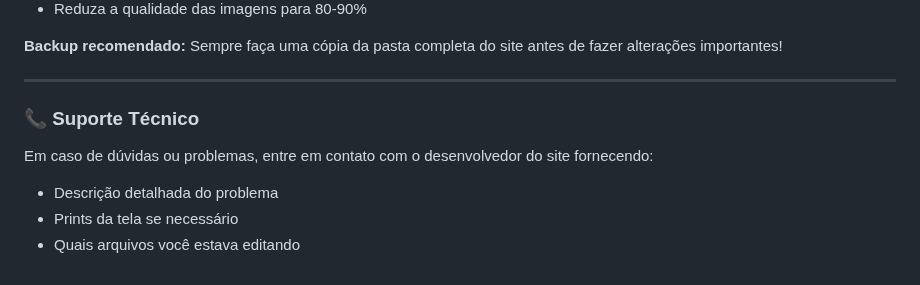
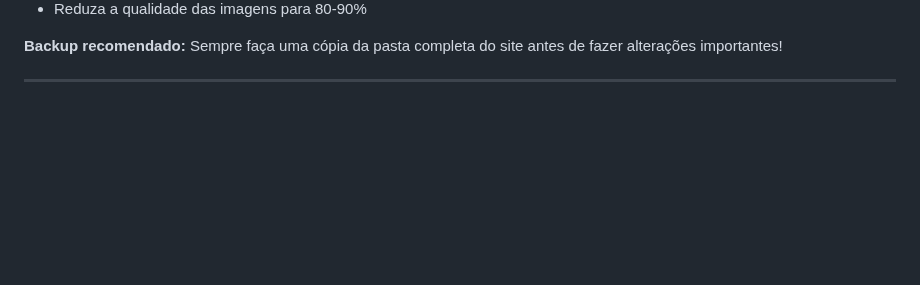
Before and after one commit to marsvpial/marsvpial.github.io, a Markdown page: README.md, the part around the change. Rendered like a GitHub page; blank space fills up the shorter version.

```diff
--- a/README.md
+++ b/README.md
@@ -163,10 +163,3 @@ Para trocar um emoji:
 Sempre faça uma cópia da pasta completa do site antes de fazer alterações importantes!
 
 ---
-
-### 📞 Suporte Técnico
-
-Em caso de dúvidas ou problemas, entre em contato com o desenvolvedor do site fornecendo:
-- Descrição detalhada do problema
-- Prints da tela se necessário
-- Quais arquivos você estava editando
```
